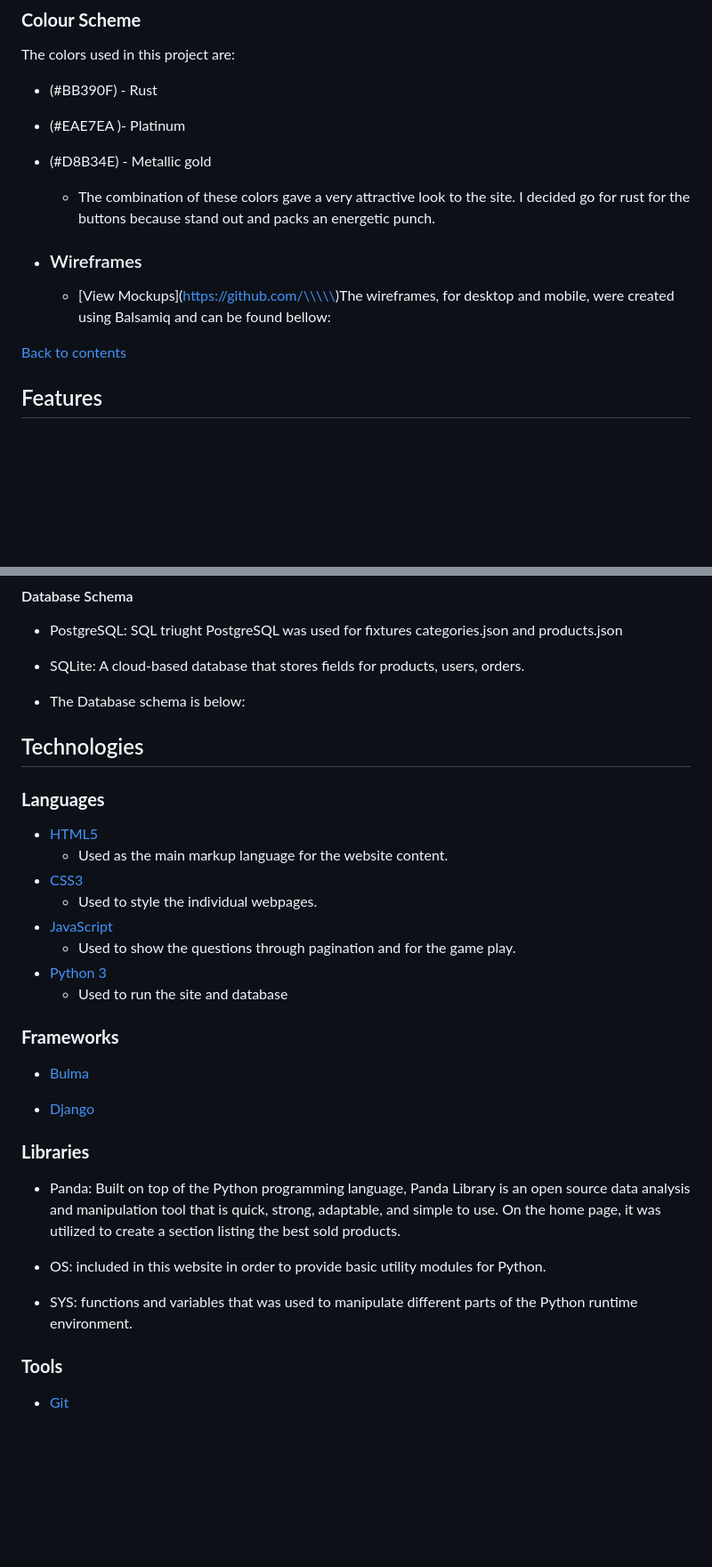
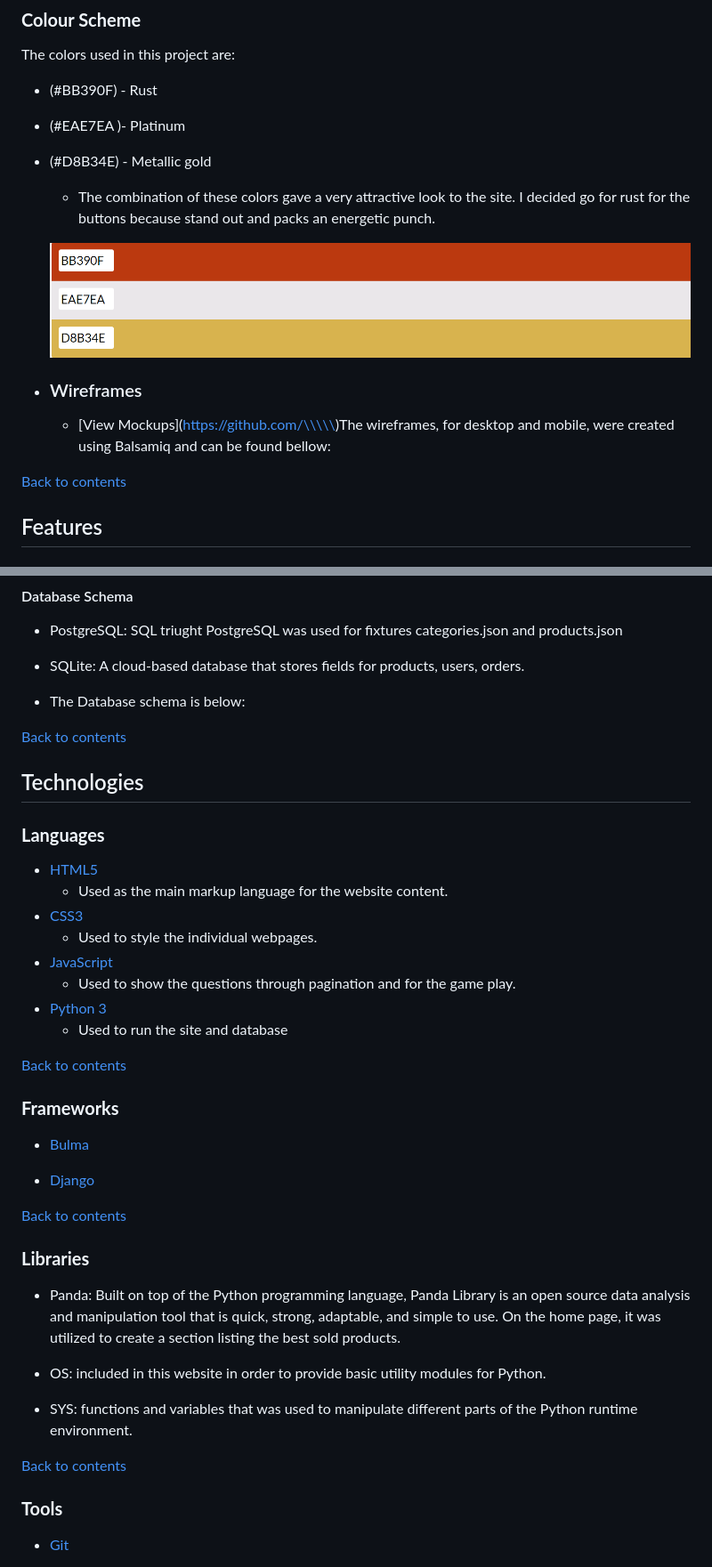
Before and after one commit to Code-Institute-Submissions/artneto-Eshopper_AugResub, a Markdown page: README.md, 2 parts joined by grey strips. Shown: that part at 89% size. Rendered like a GitHub page; pictures changed too: static/docs/images/color.PNG (added); blank space fills up the shorter version.

Commit message:
readme file creation

```diff
--- a/README.md
+++ b/README.md
@@ -97,6 +97,8 @@ The colors used in this project are:
 - (#D8B34E) - Metallic gold
   - The combination of these colors gave a very attractive look to the site. I decided go for rust for the buttons because stand out and packs an energetic punch.
 
+  ![](static/docs/images/color.PNG)
+
 -   ### Wireframes
     -   [View Mockups](https://github.com/\\\\\)The wireframes, for desktop and mobile, were created using Balsamiq and can be found bellow:
 
@@ -194,7 +196,7 @@ To access the admin interface by adding /admin to the end of the Eshopper URL.
 
   - The Database schema is below:
 
-
+[Back to contents](#table-of-contents)
 ## Technologies
 
 
@@ -209,13 +211,15 @@ To access the admin interface by adding /admin to the end of the Eshopper URL.
 - [Python 3](https://www.python.org/)
     - Used to run the site and database
 
-
+[Back to contents](#table-of-contents)
 
 ### **Frameworks**
 
 - [Bulma](https://bulma.io/)
 
 - [Django](https://www.djangoproject.com/)
+
+[Back to contents](#table-of-contents)
 
 ### **Libraries**
 
@@ -224,6 +228,8 @@ To access the admin interface by adding /admin to the end of the Eshopper URL.
   - OS: included in this website in order to provide basic utility modules for Python.
 
   - SYS: functions and variables that was used to manipulate different parts of the Python runtime environment.
+
+[Back to contents](#table-of-contents)
 
 ### **Tools**
 
```
Also changed, not shown: other parts of README.md (+5 -5 lines).
